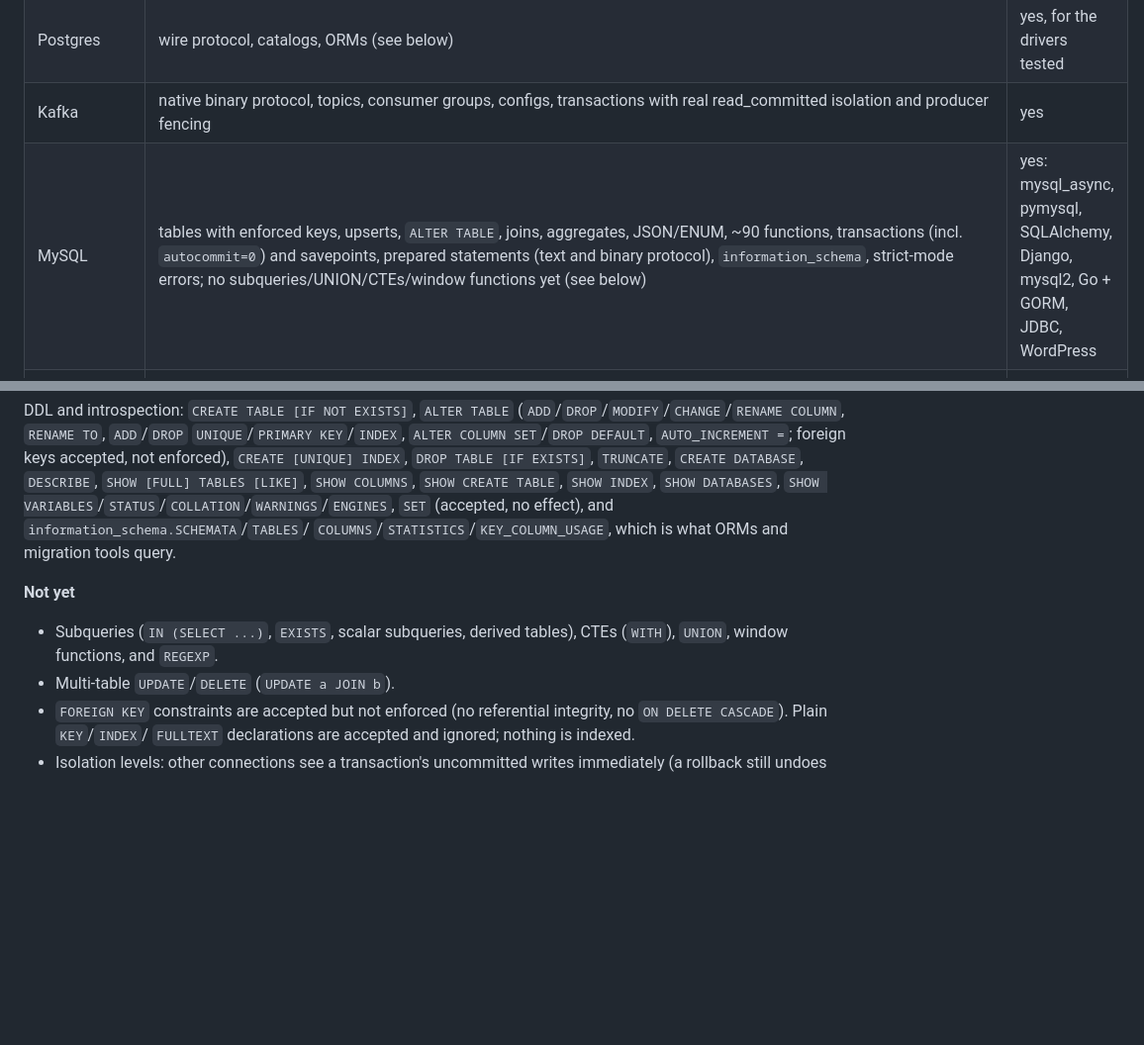
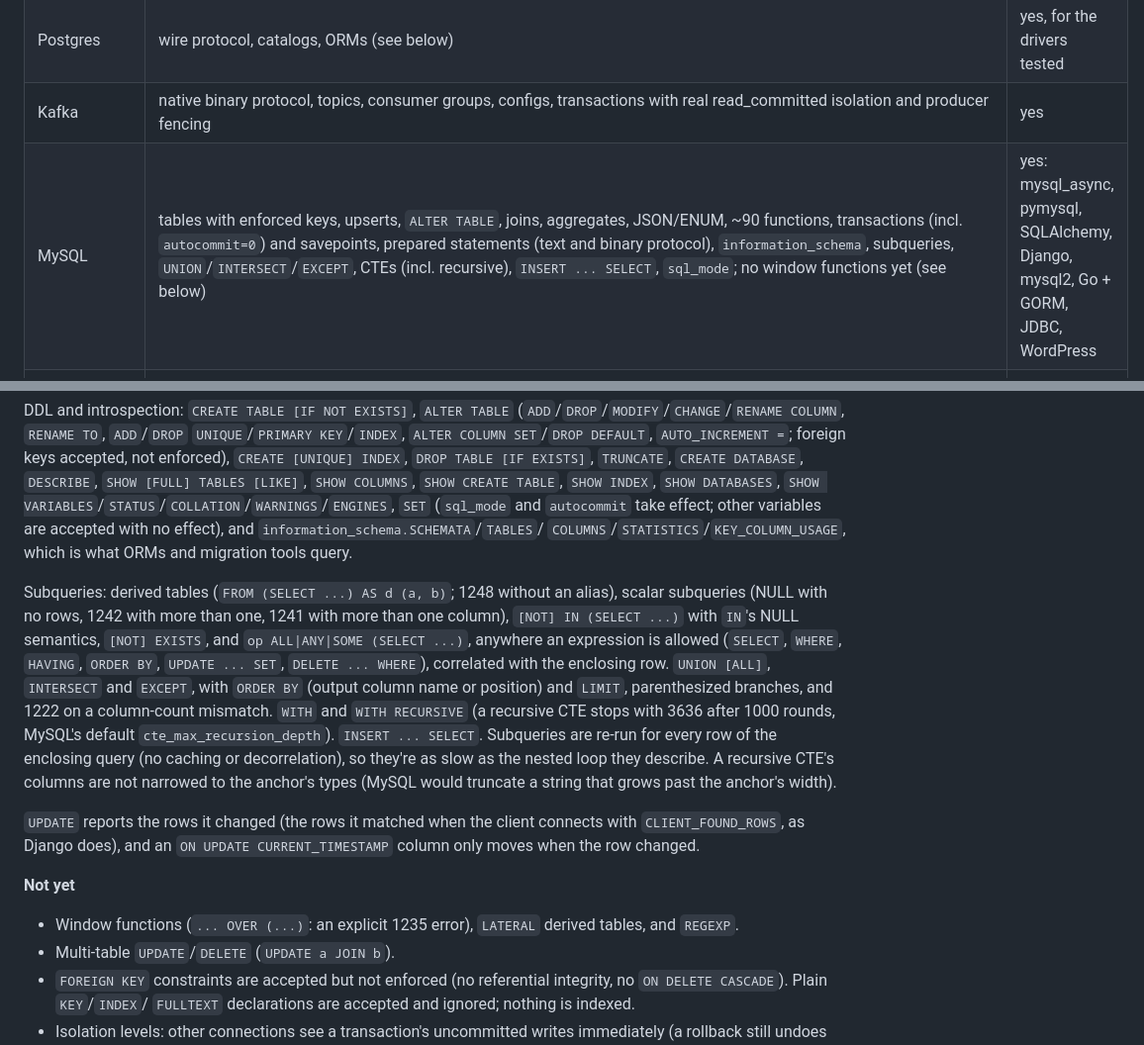
Before and after one commit to its-banana-coder/noida-db, a Markdown page: docs/LIMITATIONS.md, 2 parts joined by grey strips. Shown at 99% size. Drawn GitHub-style; blank space fills up the shorter version.

Commit message:
LIMITATIONS: MySQL subqueries, set operations, CTEs, affected rows
Co-Authored-By: Claude Opus 5.5 <noreply@anthropic.com>

```diff
--- a/docs/LIMITATIONS.md
+++ b/docs/LIMITATIONS.md
@@ -16,7 +16,7 @@ but not identical to the real server.
 | Redis | most commands done (see below) | yes |
 | Postgres | wire protocol, catalogs, ORMs (see below) | yes, for the drivers tested |
 | Kafka | native binary protocol, topics, consumer groups, configs, transactions with real read_committed isolation and producer fencing | yes |
-| MySQL | tables with enforced keys, upserts, `ALTER TABLE`, joins, aggregates, JSON/ENUM, ~90 functions, transactions (incl. `autocommit=0`) and savepoints, prepared statements (text and binary protocol), `information_schema`, strict-mode errors; no subqueries/UNION/CTEs/window functions yet (see below) | yes: mysql_async, pymysql, SQLAlchemy, Django, mysql2, Go + GORM, JDBC, WordPress |
+| MySQL | tables with enforced keys, upserts, `ALTER TABLE`, joins, aggregates, JSON/ENUM, ~90 functions, transactions (incl. `autocommit=0`) and savepoints, prepared statements (text and binary protocol), `information_schema`, subqueries, `UNION`/`INTERSECT`/`EXCEPT`, CTEs (incl. recursive), `INSERT ... SELECT`, `sql_mode`; no window functions yet (see below) | yes: mysql_async, pymysql, SQLAlchemy, Django, mysql2, Go + GORM, JDBC, WordPress |
 | ClickHouse | HTTP interface, `CREATE`/`INSERT`/`SELECT` on `Memory`/`MergeTree`/`ReplacingMergeTree`/`SummingMergeTree` tables with real `FINAL`/`OPTIMIZE` merge semantics, materialized views (`TO` form), `Nullable(...)` columns, `WHERE`/`GROUP BY`/`ORDER BY`/`LIMIT`, ~25 functions, TSV/JSON/JSONEachRow/RowBinary, chunked request bodies, errors (see below) | yes, for these — the official Rust client works end to end |
 | Memcached | text protocol: set/add/replace/append/prepend/cas/get/gets/gat/gats/delete/incr/decr/touch/flush_all/stats/version/verbosity/quit | yes |
 | MongoDB | OP_MSG wire protocol, CRUD, unique indexes (see below) | yes, for the official Rust driver |
@@ -641,13 +641,34 @@ DDL and introspection: `CREATE TABLE [IF NOT EXISTS]`, `ALTER TABLE`
 INDEX`, `DROP TABLE [IF EXISTS]`, `TRUNCATE`, `CREATE DATABASE`, `DESCRIBE`, `SHOW [FULL] TABLES
 [LIKE]`, `SHOW COLUMNS`, `SHOW CREATE TABLE`, `SHOW INDEX`, `SHOW
 DATABASES`, `SHOW VARIABLES`/`STATUS`/`COLLATION`/`WARNINGS`/`ENGINES`,
-`SET` (accepted, no effect), and `information_schema.SCHEMATA`/`TABLES`/
+`SET` (`sql_mode` and `autocommit` take effect; other variables are
+accepted with no effect), and `information_schema.SCHEMATA`/`TABLES`/
 `COLUMNS`/`STATISTICS`/`KEY_COLUMN_USAGE`, which is what ORMs and
 migration tools query.
 
+Subqueries: derived tables (`FROM (SELECT ...) AS d (a, b)`; 1248
+without an alias), scalar subqueries (NULL with no rows, 1242 with more
+than one, 1241 with more than one column), `[NOT] IN (SELECT ...)` with
+`IN`'s NULL semantics, `[NOT] EXISTS`, and `op ALL|ANY|SOME (SELECT ...)`,
+anywhere an expression is allowed (`SELECT`, `WHERE`, `HAVING`,
+`ORDER BY`, `UPDATE ... SET`, `DELETE ... WHERE`), correlated with the
+enclosing row. `UNION [ALL]`, `INTERSECT` and `EXCEPT`, with `ORDER BY`
+(output column name or position) and `LIMIT`, parenthesized branches,
+and 1222 on a column-count mismatch. `WITH` and `WITH RECURSIVE` (a
+recursive CTE stops with 3636 after 1000 rounds, MySQL's default
+`cte_max_recursion_depth`). `INSERT ... SELECT`. Subqueries are
+re-run for every row of the enclosing query (no caching or decorrelation),
+so they're as slow as the nested loop they describe. A recursive CTE's
+columns are not narrowed to the anchor's types (MySQL would truncate a
+string that grows past the anchor's width).
+
+`UPDATE` reports the rows it changed (the rows it matched when the client
+connects with `CLIENT_FOUND_ROWS`, as Django does), and an
+`ON UPDATE CURRENT_TIMESTAMP` column only moves when the row changed.
+
 **Not yet**
-- Subqueries (`IN (SELECT ...)`, `EXISTS`, scalar subqueries, derived
-  tables), CTEs (`WITH`), `UNION`, window functions, and `REGEXP`.
+- Window functions (`... OVER (...)`: an explicit 1235 error), `LATERAL`
+  derived tables, and `REGEXP`.
 - Multi-table `UPDATE`/`DELETE` (`UPDATE a JOIN b`).
 - `FOREIGN KEY` constraints are accepted but not enforced (no
   referential integrity, no `ON DELETE CASCADE`). Plain `KEY`/`INDEX`/
```
